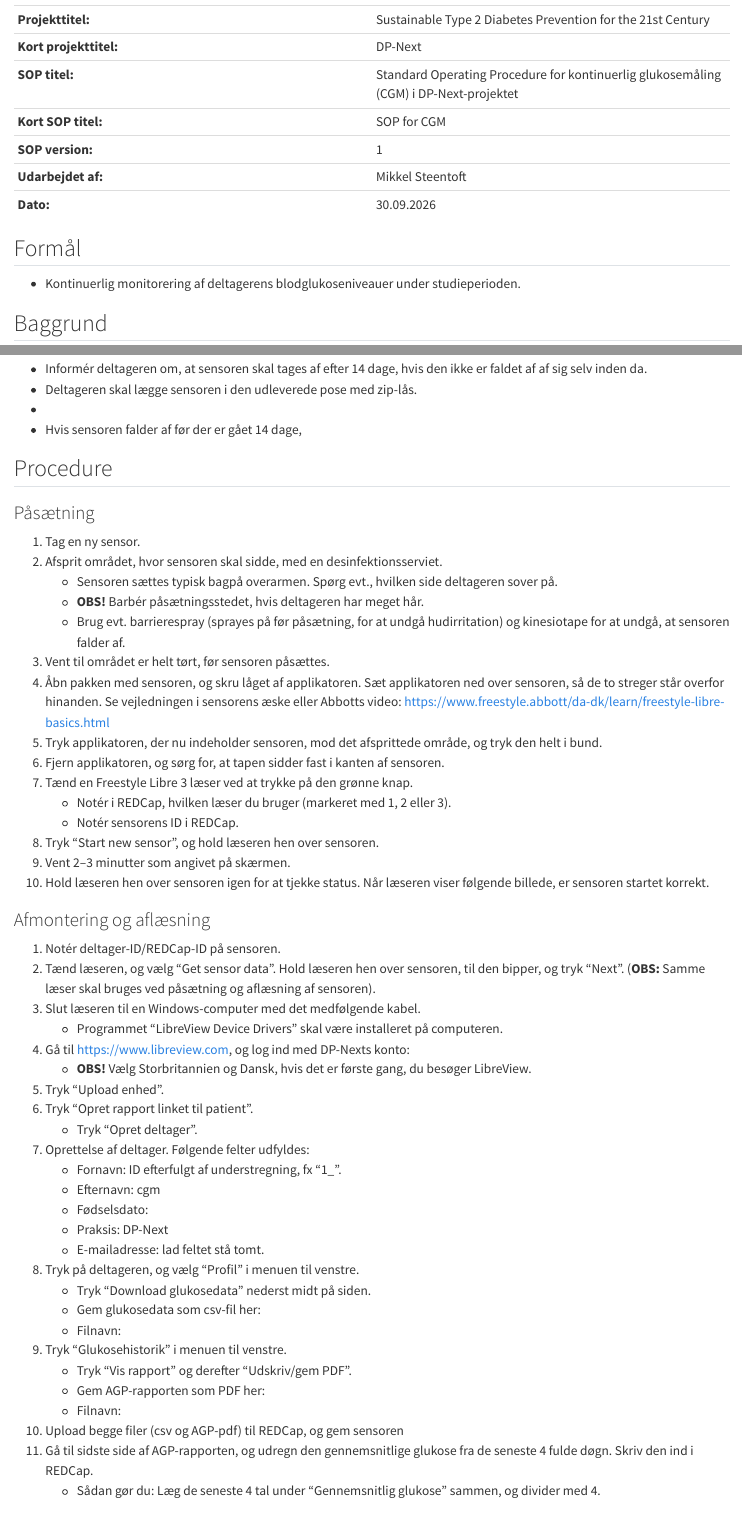
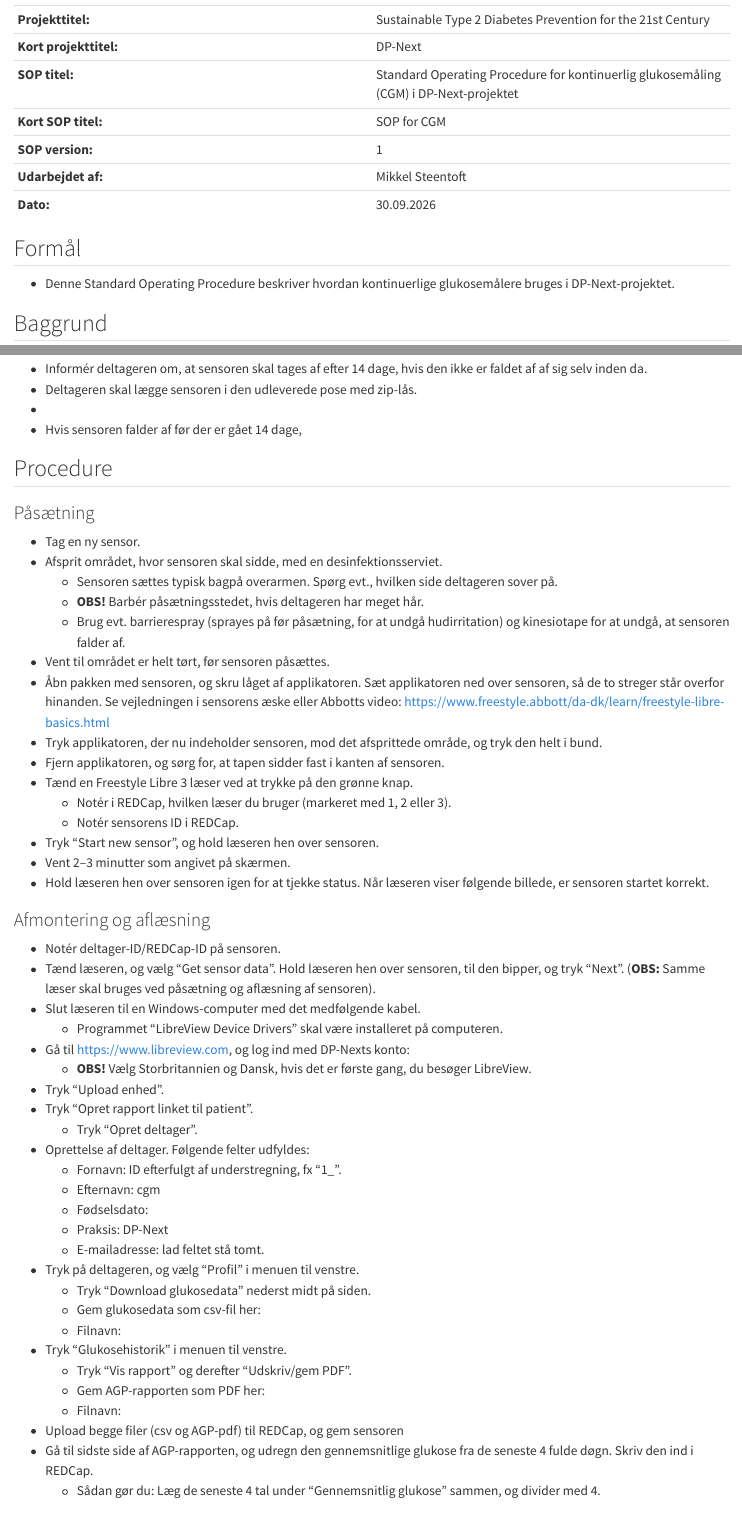
Before and after one commit to dp-next/wp3-d-clin-sop, a Quarto document (dp-next-sops/danish/sop-cgm.qmd): the page in a window 1100 px wide, from 520 px down, and a second part further down, joined at a grey line. Rendered offline with R 4.5, knitr and Pandoc in place of Quarto, with nearby package versions.

Commit message:
mindre rettelser

```diff
--- a/dp-next-sops/danish/sop-cgm.qmd
+++ b/dp-next-sops/danish/sop-cgm.qmd
@@ -20,7 +20,7 @@ format:
 
 ## Formål
 
-- Kontinuerlig monitorering af deltagerens blodglukoseniveauer under studieperioden.
+- Denne Standard Operating Procedure beskriver hvordan kontinuerlige glukosemålere bruges i DP-Next-projektet.
 
 ## Baggrund
 
@@ -69,50 +69,50 @@ format:
 
 ### Påsætning
 
-1.  Tag en ny sensor.
-2.  Afsprit området, hvor sensoren skal sidde, med en desinfektionsserviet.
-    - Sensoren sættes typisk bagpå overarmen. Spørg evt., hvilken side deltageren sover på.
-    - **OBS!** Barbér påsætningsstedet, hvis deltageren har meget hår.
-    - Brug evt. barrierespray (sprayes på før påsætning, for at undgå hudirritation) og kinesiotape for at undgå, at sensoren falder af.
-3.  Vent til området er helt tørt, før sensoren påsættes.
-4.  Åbn pakken med sensoren, og skru låget af applikatoren. Sæt applikatoren ned over sensoren, så de to streger står overfor hinanden. Se vejledningen i sensorens æske eller Abbotts video: https://www.freestyle.abbott/da-dk/learn/freestyle-libre-basics.html
-5.  Tryk applikatoren, der nu indeholder sensoren, mod det afsprittede område, og tryk den helt i bund.
-6.  Fjern applikatoren, og sørg for, at tapen sidder fast i kanten af sensoren.
-7.  Tænd en Freestyle Libre 3 læser ved at trykke på den grønne knap.
-    - Notér i REDCap, hvilken læser du bruger (markeret med 1, 2 eller 3).
-    - Notér sensorens ID i REDCap. <!-- BILLEDE: sensor-ID markeret med rødt -->
-8.  Tryk "Start new sensor", og hold læseren hen over sensoren. <!-- BILLEDE: læserens startskærm -->
-9.  Vent 2–3 minutter som angivet på skærmen. <!-- BILLEDE: læserens venteskærm -->
-10. Hold læseren hen over sensoren igen for at tjekke status. Når læseren viser følgende billede, er sensoren startet korrekt. <!-- BILLEDE: bekræftelse på korrekt start -->
+- Tag en ny sensor.
+- Afsprit området, hvor sensoren skal sidde, med en desinfektionsserviet.
+  - Sensoren sættes typisk bagpå overarmen. Spørg evt., hvilken side deltageren sover på.
+  - **OBS!** Barbér påsætningsstedet, hvis deltageren har meget hår.
+  - Brug evt. barrierespray (sprayes på før påsætning, for at undgå hudirritation) og kinesiotape for at undgå, at sensoren falder af.
+- Vent til området er helt tørt, før sensoren påsættes.
+- Åbn pakken med sensoren, og skru låget af applikatoren. Sæt applikatoren ned over sensoren, så de to streger står overfor hinanden. Se vejledningen i sensorens æske eller Abbotts video: https://www.freestyle.abbott/da-dk/learn/freestyle-libre-basics.html
+- Tryk applikatoren, der nu indeholder sensoren, mod det afsprittede område, og tryk den helt i bund.
+- Fjern applikatoren, og sørg for, at tapen sidder fast i kanten af sensoren.
+- Tænd en Freestyle Libre 3 læser ved at trykke på den grønne knap.
+  - Notér i REDCap, hvilken læser du bruger (markeret med 1, 2 eller 3).
+  - Notér sensorens ID i REDCap. <!-- BILLEDE: sensor-ID markeret med rødt -->
+- Tryk "Start new sensor", og hold læseren hen over sensoren. <!-- BILLEDE: læserens startskærm -->
+- Vent 2–3 minutter som angivet på skærmen. <!-- BILLEDE: læserens venteskærm -->
+- Hold læseren hen over sensoren igen for at tjekke status. Når læseren viser følgende billede, er sensoren startet korrekt. <!-- BILLEDE: bekræftelse på korrekt start -->
 
 ### Afmontering og aflæsning
 
-1.  Notér deltager-ID/REDCap-ID på sensoren.
-2.  Tænd læseren, og vælg "Get sensor data". Hold læseren hen over sensoren, til den bipper, og tryk "Next". (**OBS:** Samme læser skal bruges ved påsætning og aflæsning af sensoren).
-3.  Slut læseren til en Windows-computer med det medfølgende kabel.
-    - Programmet "LibreView Device Drivers" skal være installeret på computeren. <!-- hvordan får vi det installeret på personalets computere? -->
-4.  Gå til https://www.libreview.com, og log ind med DP-Nexts konto: <!-- Her skal oplysninger om brugernavn og kodeord til DP-Nexts konto angives -->
-    - **OBS!** Vælg Storbritannien og Dansk, hvis det er første gang, du besøger LibreView.
-5.  Tryk "Upload enhed". <!-- BILLEDE: LibreView, Upload enhed -->
-6.  Tryk "Opret rapport linket til patient".
-    - Tryk "Opret deltager".
-7.  Oprettelse af deltager. Følgende felter udfyldes:
-    - Fornavn: ID efterfulgt af understregning, fx "1\_".
-    - Efternavn: cgm
-    - Fødselsdato: <!-- ens dato for alle deltagere, f.eks. bare Januar, 01, 2001 -->
-    - Praksis: DP-Next <!-- efterfulgt af site, f.eks. SDCA/Aarhus -->
-    - E-mailadresse: lad feltet stå tomt.
-8.  Tryk på deltageren, og vælg "Profil" i menuen til venstre.
-    - Tryk "Download glukosedata" nederst midt på siden. <!-- BILLEDE: LibreView, Download glukosedata -->
-    - Gem glukosedata som csv-fil her: <!-- filsti til hvor vi gemmer rådata -->
-    - Filnavn: <!-- fx `dpnext_id_cgm.csv`-->
-9.  Tryk "Glukosehistorik" i menuen til venstre.
-    - Tryk "Vis rapport" og derefter "Udskriv/gem PDF". <!-- BILLEDE: LibreView, Vis rapport og Udskriv/gem PDF -->
-    - Gem AGP-rapporten som PDF her: <!-- filsti til hvor vi gemmer pdf'er -->
-    - Filnavn: <!-- fx dpnext_id_cgm.pdf -->
-10. Upload begge filer (csv og AGP-pdf) til REDCap, og gem sensoren <!-- hvor gemmer vi sensorerne? -->
-11. Gå til sidste side af AGP-rapporten, og udregn den gennemsnitlige glukose fra de seneste 4 fulde døgn. Skriv den ind i REDCap.
-    - Sådan gør du: Læg de seneste 4 tal under "Gennemsnitlig glukose" sammen, og divider med 4.
+- Notér deltager-ID/REDCap-ID på sensoren.
+- Tænd læseren, og vælg "Get sensor data". Hold læseren hen over sensoren, til den bipper, og tryk "Next". (**OBS:** Samme læser skal bruges ved påsætning og aflæsning af sensoren).
+- Slut læseren til en Windows-computer med det medfølgende kabel.
+  - Programmet "LibreView Device Drivers" skal være installeret på computeren. <!-- hvordan får vi det installeret på personalets computere? -->
+- Gå til https://www.libreview.com, og log ind med DP-Nexts konto: <!-- Her skal oplysninger om brugernavn og kodeord til DP-Nexts konto angives -->
+  - **OBS!** Vælg Storbritannien og Dansk, hvis det er første gang, du besøger LibreView.
+- Tryk "Upload enhed". <!-- BILLEDE: LibreView, Upload enhed -->
+- Tryk "Opret rapport linket til patient".
+  - Tryk "Opret deltager".
+- Oprettelse af deltager. Følgende felter udfyldes:
+  - Fornavn: ID efterfulgt af understregning, fx "1\_".
+  - Efternavn: cgm
+  - Fødselsdato: <!-- ens dato for alle deltagere, f.eks. bare Januar, 01, 2001 -->
+  - Praksis: DP-Next <!-- efterfulgt af site, f.eks. SDCA/Aarhus -->
+  - E-mailadresse: lad feltet stå tomt.
+- Tryk på deltageren, og vælg "Profil" i menuen til venstre.
+  - Tryk "Download glukosedata" nederst midt på siden. <!-- BILLEDE: LibreView, Download glukosedata -->
+  - Gem glukosedata som csv-fil her: <!-- filsti til hvor vi gemmer rådata -->
+  - Filnavn: <!-- fx `dpnext_id_cgm.csv`-->
+- Tryk "Glukosehistorik" i menuen til venstre.
+  - Tryk "Vis rapport" og derefter "Udskriv/gem PDF". <!-- BILLEDE: LibreView, Vis rapport og Udskriv/gem PDF -->
+  - Gem AGP-rapporten som PDF her: <!-- filsti til hvor vi gemmer pdf'er -->
+  - Filnavn: <!-- fx dpnext_id_cgm.pdf -->
+- Upload begge filer (csv og AGP-pdf) til REDCap, og gem sensoren <!-- hvor gemmer vi sensorerne? -->
+- Gå til sidste side af AGP-rapporten, og udregn den gennemsnitlige glukose fra de seneste 4 fulde døgn. Skriv den ind i REDCap.
+  - Sådan gør du: Læg de seneste 4 tal under "Gennemsnitlig glukose" sammen, og divider med 4.
 
 ## Dokumentation og kvalitetskontrol
 
```
Also changed, not shown: dp-next-sops/danish/sop-afføringsprøve.qmd (+17 -14 lines).
